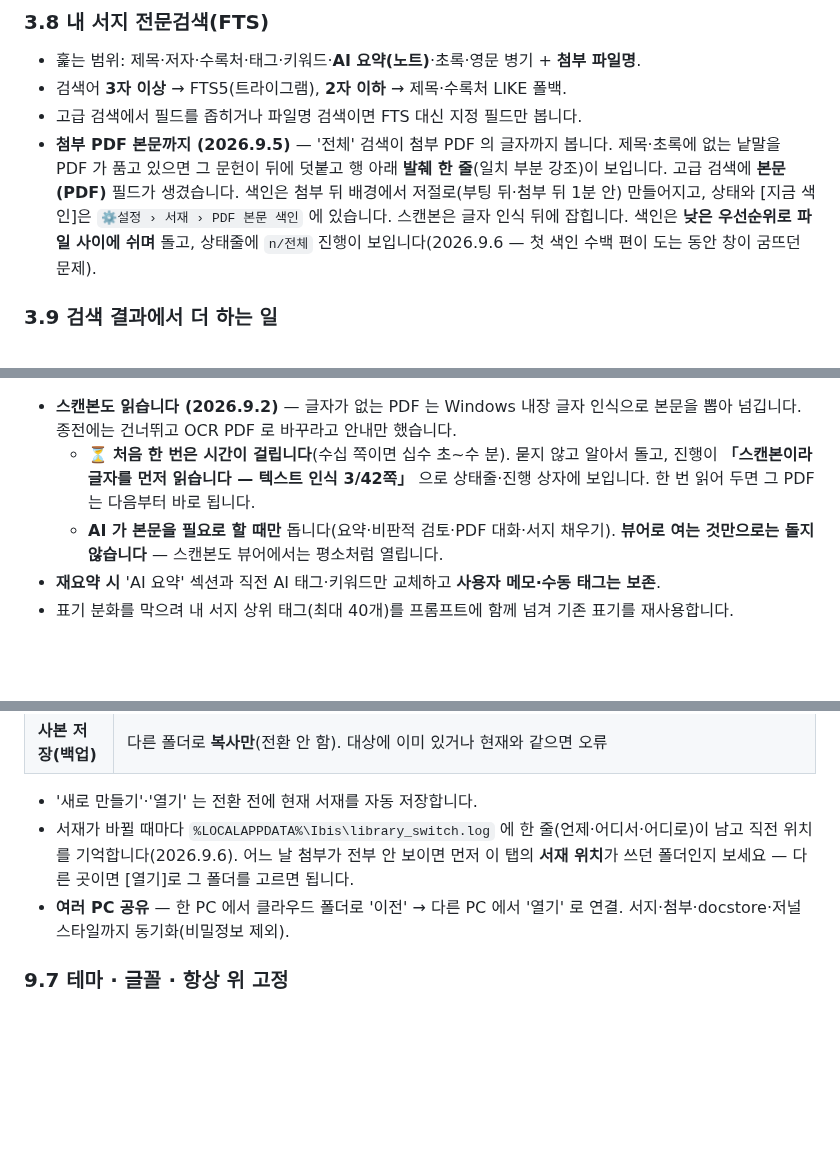
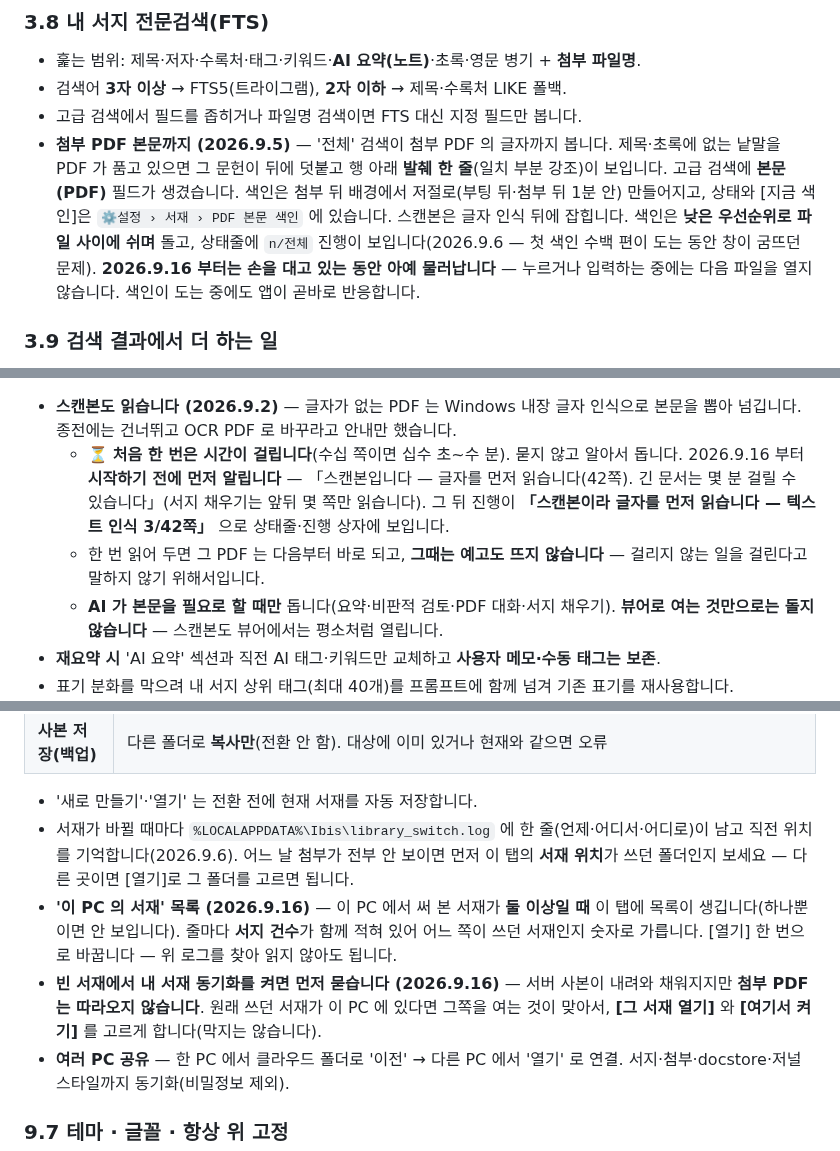
Before and after one commit to dodaseo/ibis-releases, a Markdown page: docs/USAGE.md, 3 parts joined by grey strips. GitHub-like rendering; blank space fills up the shorter version.

```diff
--- a/docs/USAGE.md
+++ b/docs/USAGE.md
@@ -271,7 +271,7 @@ DOI 가 논문의 권위 키라면 단행본은 **ISBN** 입니다. 학술 DB(KC
 - 훑는 범위: 제목·저자·수록처·태그·키워드·**AI 요약(노트)**·초록·영문 병기 + **첨부 파일명**.
 - 검색어 **3자 이상** → FTS5(트라이그램), **2자 이하** → 제목·수록처 LIKE 폴백.
 - 고급 검색에서 필드를 좁히거나 파일명 검색이면 FTS 대신 지정 필드만 봅니다.
-- **첨부 PDF 본문까지 (2026.9.5)** — '전체' 검색이 첨부 PDF 의 글자까지 봅니다. 제목·초록에 없는 낱말을 PDF 가 품고 있으면 그 문헌이 뒤에 덧붙고 행 아래 **발췌 한 줄**(일치 부분 강조)이 보입니다. 고급 검색에 **본문(PDF)** 필드가 생겼습니다. 색인은 첨부 뒤 배경에서 저절로(부팅 뒤·첨부 뒤 1분 안) 만들어지고, 상태와 [지금 색인]은 `⚙설정 › 서재 › PDF 본문 색인` 에 있습니다. 스캔본은 글자 인식 뒤에 잡힙니다. 색인은 **낮은 우선순위로 파일 사이에 쉬며** 돌고, 상태줄에 `n/전체` 진행이 보입니다(2026.9.6 — 첫 색인 수백 편이 도는 동안 창이 굼뜨던 문제).
+- **첨부 PDF 본문까지 (2026.9.5)** — '전체' 검색이 첨부 PDF 의 글자까지 봅니다. 제목·초록에 없는 낱말을 PDF 가 품고 있으면 그 문헌이 뒤에 덧붙고 행 아래 **발췌 한 줄**(일치 부분 강조)이 보입니다. 고급 검색에 **본문(PDF)** 필드가 생겼습니다. 색인은 첨부 뒤 배경에서 저절로(부팅 뒤·첨부 뒤 1분 안) 만들어지고, 상태와 [지금 색인]은 `⚙설정 › 서재 › PDF 본문 색인` 에 있습니다. 스캔본은 글자 인식 뒤에 잡힙니다. 색인은 **낮은 우선순위로 파일 사이에 쉬며** 돌고, 상태줄에 `n/전체` 진행이 보입니다(2026.9.6 — 첫 색인 수백 편이 도는 동안 창이 굼뜨던 문제). **2026.9.16 부터는 손을 대고 있는 동안 아예 물러납니다** — 누르거나 입력하는 중에는 다음 파일을 열지 않습니다. 색인이 도는 중에도 앱이 곧바로 반응합니다.
 
 ### 3.9 검색 결과에서 더 하는 일
 
@@ -839,7 +839,8 @@ Ibis 없이 쓰던 원고에도 쓸 수 있습니다. 본문의 `(홍길동, 202
 4. 저장 위치: 노트의 **`## AI 요약` 섹션** · 문헌 태그 · 서지 키워드.
 
 - **스캔본도 읽습니다 (2026.9.2)** — 글자가 없는 PDF 는 Windows 내장 글자 인식으로 본문을 뽑아 넘깁니다. 종전에는 건너뛰고 OCR PDF 로 바꾸라고 안내만 했습니다.
-  - ⏳ **처음 한 번은 시간이 걸립니다**(수십 쪽이면 십수 초~수 분). 묻지 않고 알아서 돌고, 진행이 **「스캔본이라 글자를 먼저 읽습니다 — 텍스트 인식 3/42쪽」** 으로 상태줄·진행 상자에 보입니다. 한 번 읽어 두면 그 PDF 는 다음부터 바로 됩니다.
+  - ⏳ **처음 한 번은 시간이 걸립니다**(수십 쪽이면 십수 초~수 분). 묻지 않고 알아서 돕니다. 2026.9.16 부터 **시작하기 전에 먼저 알립니다** — 「스캔본입니다 — 글자를 먼저 읽습니다(42쪽). 긴 문서는 몇 분 걸릴 수 있습니다」(서지 채우기는 앞뒤 몇 쪽만 읽습니다). 그 뒤 진행이 **「스캔본이라 글자를 먼저 읽습니다 — 텍스트 인식 3/42쪽」** 으로 상태줄·진행 상자에 보입니다.
+  - 한 번 읽어 두면 그 PDF 는 다음부터 바로 되고, **그때는 예고도 뜨지 않습니다** — 걸리지 않는 일을 걸린다고 말하지 않기 위해서입니다.
   - **AI 가 본문을 필요로 할 때만** 돕니다(요약·비판적 검토·PDF 대화·서지 채우기). **뷰어로 여는 것만으로는 돌지 않습니다** — 스캔본도 뷰어에서는 평소처럼 열립니다.
 - **재요약 시** 'AI 요약' 섹션과 직전 AI 태그·키워드만 교체하고 **사용자 메모·수동 태그는 보존**.
 - 표기 분화를 막으려 내 서지 상위 태그(최대 40개)를 프롬프트에 함께 넘겨 기존 표기를 재사용합니다.
@@ -1020,6 +1021,8 @@ Ibis 없이 쓰던 원고에도 쓸 수 있습니다. 본문의 `(홍길동, 202
 
 - '새로 만들기'·'열기' 는 전환 전에 현재 서재를 자동 저장합니다.
 - 서재가 바뀔 때마다 `%LOCALAPPDATA%\Ibis\library_switch.log` 에 한 줄(언제·어디서·어디로)이 남고 직전 위치를 기억합니다(2026.9.6). 어느 날 첨부가 전부 안 보이면 먼저 이 탭의 **서재 위치**가 쓰던 폴더인지 보세요 — 다른 곳이면 [열기]로 그 폴더를 고르면 됩니다.
+- **'이 PC 의 서재' 목록 (2026.9.16)** — 이 PC 에서 써 본 서재가 **둘 이상일 때** 이 탭에 목록이 생깁니다(하나뿐이면 안 보입니다). 줄마다 **서지 건수**가 함께 적혀 있어 어느 쪽이 쓰던 서재인지 숫자로 가릅니다. [열기] 한 번으로 바꿉니다 — 위 로그를 찾아 읽지 않아도 됩니다.
+- **빈 서재에서 내 서재 동기화를 켜면 먼저 묻습니다 (2026.9.16)** — 서버 사본이 내려와 채워지지만 **첨부 PDF 는 따라오지 않습니다**. 원래 쓰던 서재가 이 PC 에 있다면 그쪽을 여는 것이 맞아서, **[그 서재 열기]** 와 **[여기서 켜기]** 를 고르게 합니다(막지는 않습니다).
 - **여러 PC 공유** — 한 PC 에서 클라우드 폴더로 '이전' → 다른 PC 에서 '열기' 로 연결. 서지·첨부·docstore·저널 스타일까지 동기화(비밀정보 제외).
 
 ### 9.7 테마 · 글꼴 · 항상 위 고정
```
Also changed, not shown: other parts of docs/USAGE.md (+1 -1 lines), docs/FAQ.md (+6 -2 lines), docs/images/about.png, docs/images/graph.png.
